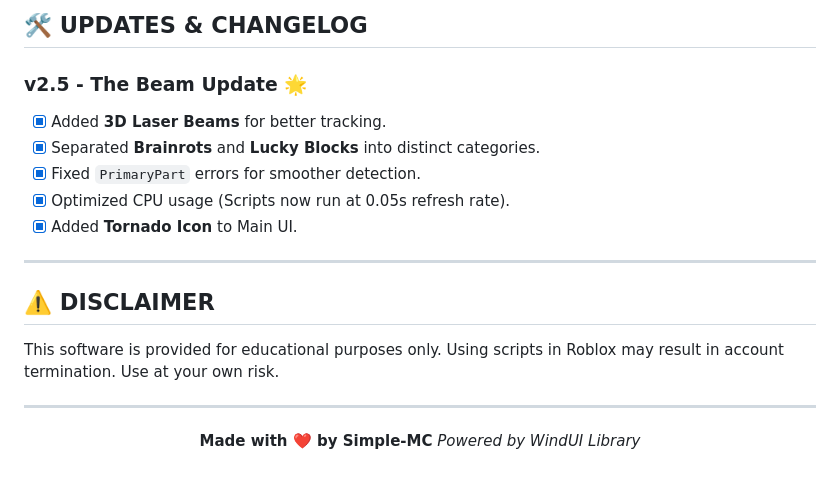
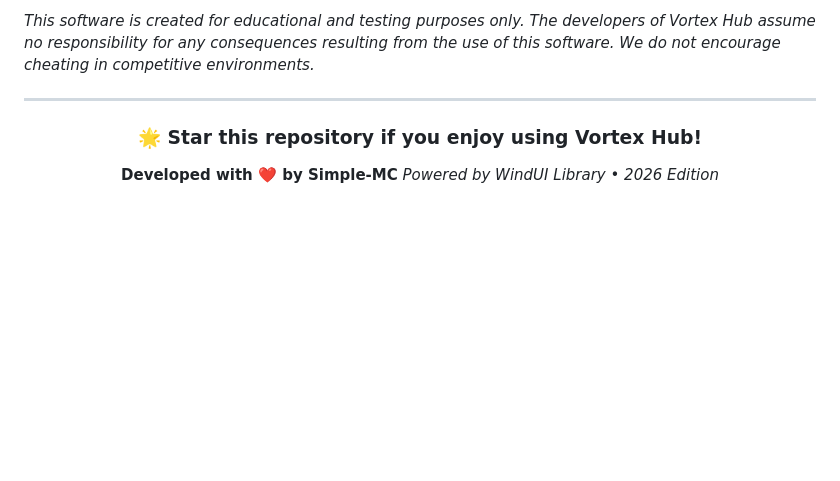
Before and after one commit to Simple-MC/Vortex-Hub, a Markdown page: README.md, the part around one of its changes. Drawn GitHub-style; blank space fills up the shorter version.

```diff
--- a/README.md
+++ b/README.md
@@ -85,23 +111,12 @@ For developers or contributors, here is how **Vortex Hub** is organized:
-## 🛠️ **UPDATES & CHANGELOG**
-
-### **v2.5 - The Beam Update** 🌟
-
-* [x] Added **3D Laser Beams** for better tracking.
-* [x] Separated **Brainrots** and **Lucky Blocks** into distinct categories.
-* [x] Fixed `PrimaryPart` errors for smoother detection.
-* [x] Optimized CPU usage (Scripts now run at 0.05s refresh rate).
-* [x] Added **Tornado Icon** to Main UI.
-
----
-
-## ⚠️ **DISCLAIMER**
-
-This software is provided for educational purposes only. Using scripts in Roblox may result in account termination. Use at your own risk.
+*This software is created for educational and testing purposes only. The developers of Vortex Hub assume no responsibility for any consequences resulting from the use of this software. We do not encourage cheating in competitive environments.*
 
 ---
 
 <div align="center">
 
-**Made with ❤️ by Simple-MC** *Powered by WindUI Library*
+### 🌟 Star this repository if you enjoy using Vortex Hub!
+
+**Developed with ❤️ by Simple-MC**
+*Powered by WindUI Library • 2026 Edition*
 
 </div>
```
Also changed, not shown: other parts of README.md (+87 -61 lines).
